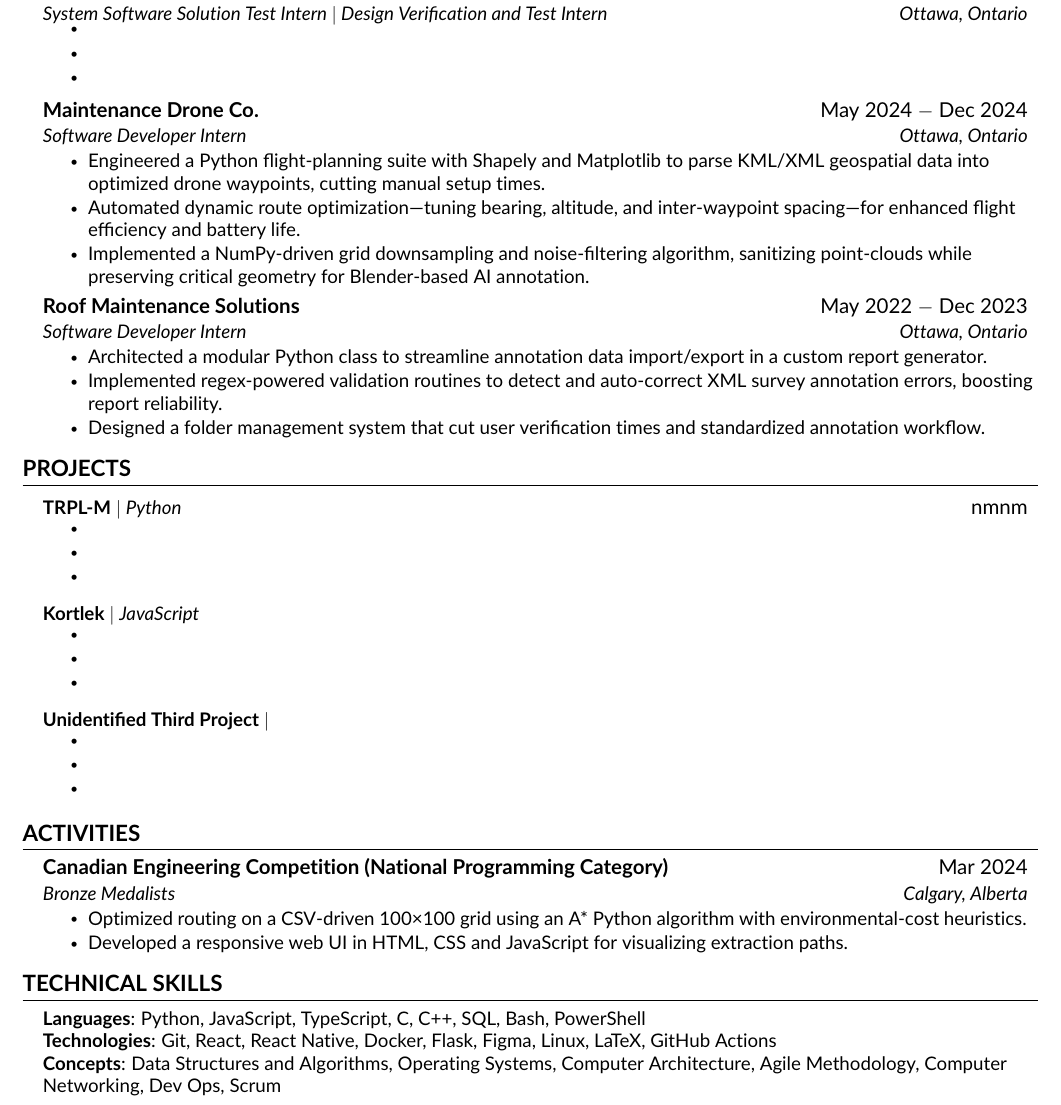
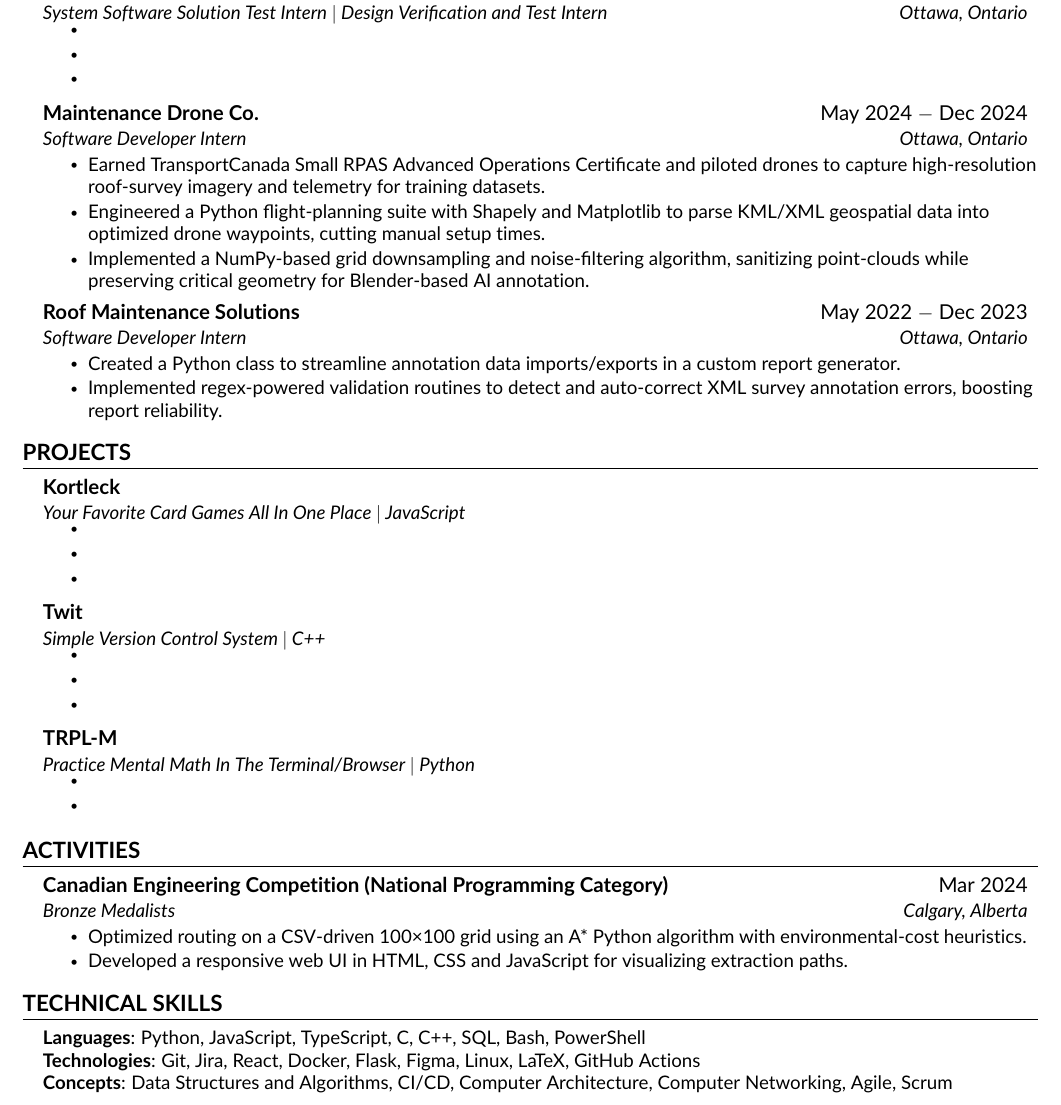
Before and after one commit to GAchuzia/resume, a LaTeX CV (src/resume.tex, which reads src/activities.tex, src/experience.tex, src/projects.tex): part of the page, cut so that both start at the same text. Compiled offline with pdfLaTeX.

Commit message:
feat: update resume content

```diff
--- a/src/activities.tex
+++ b/src/activities.tex
@@ -1,15 +1,15 @@
 %-----------Activities-----------%
 \section{\textbf{\large ACTIVITIES}}
-\resumeSubHeadingListStart
+\resumeSubHeadingListStart % chktex 1
 
-    \resumeSubheading
+    \resumeSubheading % chktex 1
     {\textbf{Canadian Engineering Competition (National Programming Category)}}
     {Mar 2024}
     {Bronze Medalists}
     {Calgary, Alberta}
-    \resumeItemListStart
+    \resumeItemListStart % chktex 1
         \resumeItem{Optimized routing on a CSV‑driven 100×100 grid using an A* Python algorithm with environmental‑cost heuristics.}
         \resumeItem{Developed a responsive web UI in HTML, CSS and JavaScript for visualizing extraction paths.}
-    \resumeItemListEnd
+    \resumeItemListEnd % chktex 1
 
-\resumeSubHeadingListEnd
+\resumeSubHeadingListEnd % chktex 1
--- a/src/experience.tex
+++ b/src/experience.tex
@@ -15,18 +15,17 @@
     {Maintenance Drone Co.}{May 2024 $-$ Dec 2024}
     {Software Developer Intern}{Ottawa, Ontario}
     \resumeItemListStart % chktex 1
+        \resumeItem{ Earned TransportCanada Small RPAS Advanced Operations Certificate and piloted drones to capture high-resolution roof-survey imagery and telemetry for training datasets.}
         \resumeItem{Engineered a Python flight‑planning suite with Shapely and Matplotlib to parse KML/XML geospatial data into optimized drone waypoints, cutting manual setup times. }
-        \resumeItem{Automated dynamic route optimization—tuning bearing, altitude, and inter‑waypoint spacing—for enhanced flight efficiency and battery life. }
-        \resumeItem{Implemented a NumPy‑driven grid downsampling and noise‑filtering algorithm, sanitizing point‑clouds while preserving critical geometry for Blender‑based AI annotation.}
+        \resumeItem{Implemented a NumPy‑based grid downsampling and noise‑filtering algorithm, sanitizing point‑clouds while preserving critical geometry for Blender‑based AI annotation.}
     \resumeItemListEnd % chktex 1
 
     \resumeSubheading % chktex 1
     {Roof Maintenance Solutions}{May 2022 $-$ Dec 2023}
     {Software Developer Intern}{Ottawa, Ontario}
     \resumeItemListStart % chktex 1
-        \resumeItem{Architected a modular Python class to streamline annotation data import/export in a custom report generator.}
+        \resumeItem{Created a Python class to streamline annotation data imports/exports in a custom report generator.}
         \resumeItem{Implemented regex-powered validation routines to detect and auto-correct XML survey annotation errors, boosting report reliability.}
-        \resumeItem{Designed a folder management system that cut user verification times and standardized annotation workflow.}
     \resumeItemListEnd % chktex 1
 
 
--- a/src/projects.tex
+++ b/src/projects.tex
@@ -2,29 +2,31 @@
 \section{\textbf {\large PROJECTS}}
 \resumeSubHeadingListStart % chktex 1
 
-
-    \resumeProjectHeading % chktex 1
-    {\textbf{TRPL-M} $|$ \emph{Python}}{nmnm}
+    \resumeSubheading % chktex 1
+    {Kortleck}{}
+    {Your Favorite Card Games All In One Place $ | $ JavaScript}{}
     \resumeItemListStart % chktex 1
         \resumeItem{}
         \resumeItem{}
         \resumeItem{}
     \resumeItemListEnd % chktex 1
 
-    \resumeProjectHeading % chktex 1
-    {\textbf{Kortlek} $|$ \emph{JavaScript}}{}
+    \resumeSubheading % chktex 1
+    {Twit}{}
+    {Simple Version Control System $ | $ C++}{}
     \resumeItemListStart % chktex 1
         \resumeItem{}
         \resumeItem{}
         \resumeItem{}
     \resumeItemListEnd % chktex 1
 
-    \resumeProjectHeading % chktex 1
-    {\textbf{Unidentified Third Project} $|$ \emph{}}{}
+    \resumeSubheading % chktex 1
+    {TRPL-M}{}
+    {Practice Mental Math In The Terminal/Browser $ | $ Python}{}
     \resumeItemListStart % chktex 1
-        \resumeItem{}
         \resumeItem{}
         \resumeItem{}
     \resumeItemListEnd % chktex 1
 
+
 \resumeSubHeadingListEnd % chktex 1
--- a/src/skills.tex
+++ b/src/skills.tex
@@ -3,7 +3,7 @@
     \begin{itemize}[leftmargin=0.15in, label={}]
 	\small{\item{
 		\textbf{Languages}{: Python, JavaScript, TypeScript, C, C++, SQL, Bash, PowerShell} \\
-		\textbf{Technologies}{: Git, React, React Native, Docker, Flask, Figma, Linux, LaTeX, GitHub Actions} \\
-		\textbf{Concepts}{: Data Structures and Algorithms, Operating Systems, Computer Architecture, Agile Methodology, Computer Networking, Dev Ops, Scrum}
+		\textbf{Technologies}{: Git, Jira, React, Docker, Flask, Figma, Linux, LaTeX, GitHub Actions} \\
+		\textbf{Concepts}{: Data Structures and Algorithms, CI/CD, Computer Architecture, Computer Networking, Agile, Scrum}
 	}}
     \end{itemize}
```
